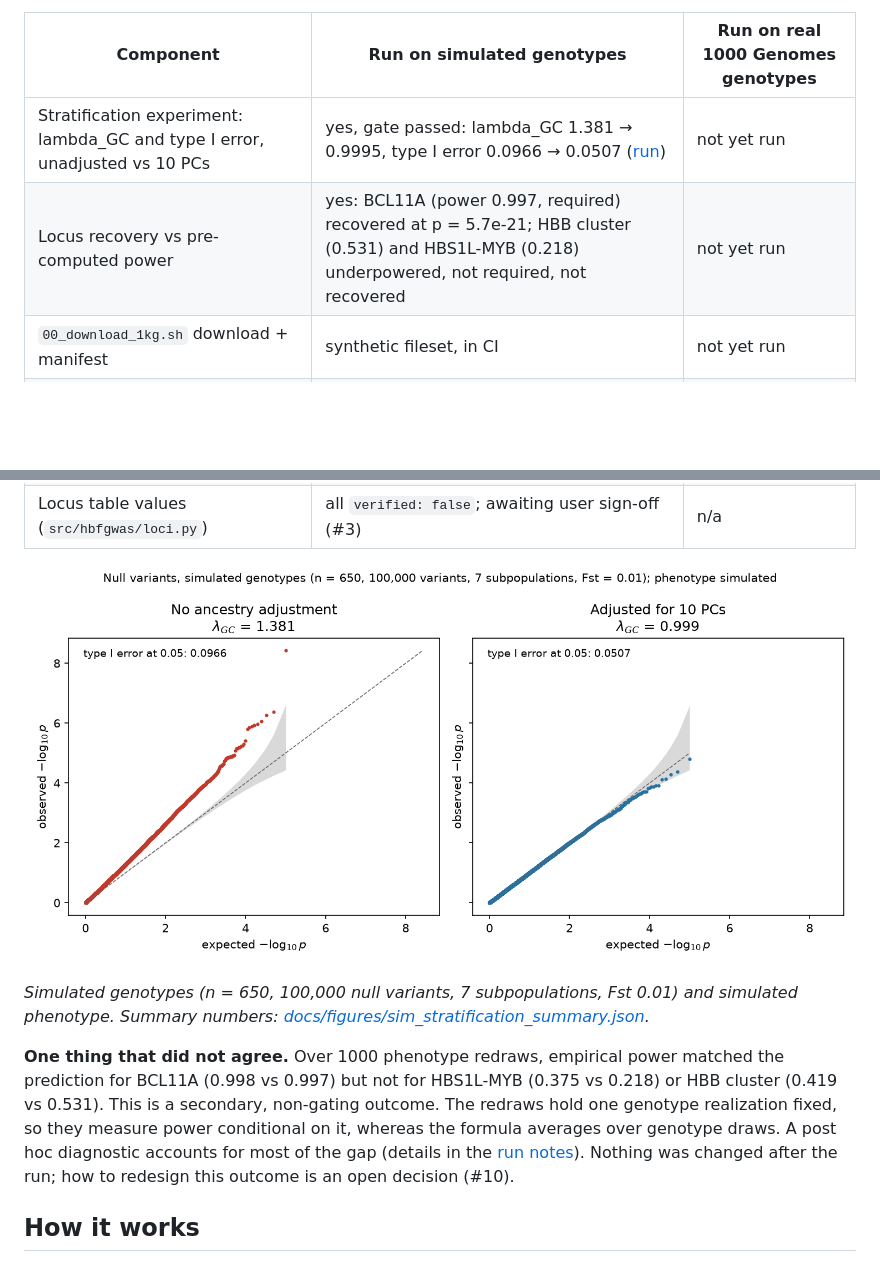
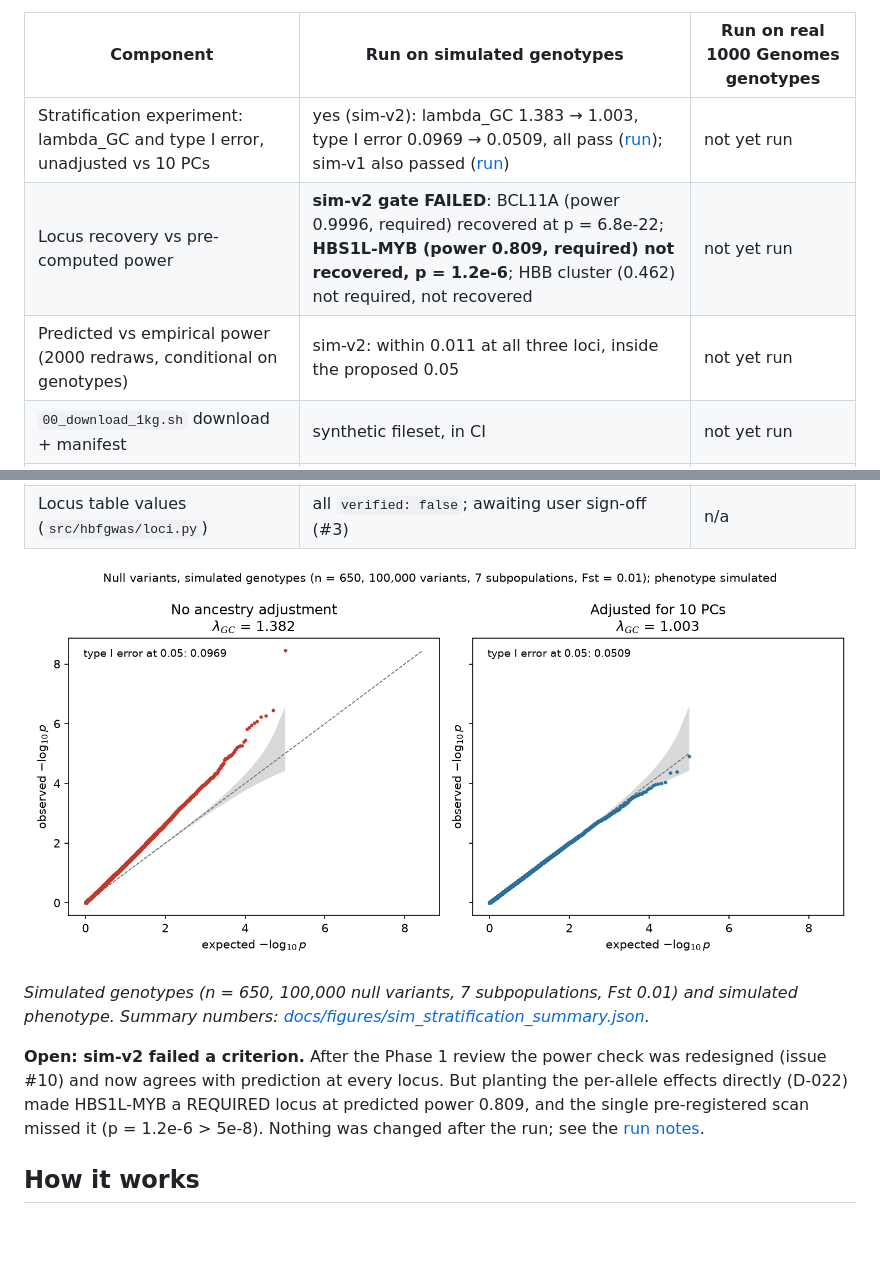
Before and after one commit to ChiaLungChuang/hbf-gwas, a Markdown page: README.md, 2 parts joined by grey strips. Rendered like a GitHub page; pictures changed too: docs/figures/sim_stratification_qq.png; blank space fills up the shorter version.

```diff
--- a/README.md
+++ b/README.md
@@ -20,8 +20,9 @@ column changes only when the pipeline has actually been run on 1000 Genomes.
 
 | Component | Run on simulated genotypes | Run on real 1000 Genomes genotypes |
 |---|---|---|
-| Stratification experiment: lambda_GC and type I error, unadjusted vs 10 PCs | yes, gate passed: lambda_GC 1.381 → 0.9995, type I error 0.0966 → 0.0507 ([run](runs/2026-11-10-sim-stratification/README.md)) | not yet run |
-| Locus recovery vs pre-computed power | yes: BCL11A (power 0.997, required) recovered at p = 5.7e-21; HBB cluster (0.531) and HBS1L-MYB (0.218) underpowered, not required, not recovered | not yet run |
+| Stratification experiment: lambda_GC and type I error, unadjusted vs 10 PCs | yes (sim-v2): lambda_GC 1.383 → 1.003, type I error 0.0969 → 0.0509, all pass ([run](runs/2026-11-10-sim-v2/README.md)); sim-v1 also passed ([run](runs/2026-11-10-sim-stratification/README.md)) | not yet run |
+| Locus recovery vs pre-computed power | **sim-v2 gate FAILED**: BCL11A (power 0.9996, required) recovered at p = 6.8e-22; **HBS1L-MYB (power 0.809, required) not recovered, p = 1.2e-6**; HBB cluster (0.462) not required, not recovered | not yet run |
+| Predicted vs empirical power (2000 redraws, conditional on genotypes) | sim-v2: within 0.011 at all three loci, inside the proposed 0.05 | not yet run |
 | `00_download_1kg.sh` download + manifest | synthetic fileset, in CI | not yet run |
 | `01_subset_afr.sh` AFR subset, related samples, biallelic SNPs, duplicates | synthetic fileset, in CI | not yet run |
 | `02_qc.sh` per-filter QC table, sentinel report | synthetic fileset, in CI | not yet run |
@@ -36,14 +37,12 @@ column changes only when the pipeline has actually been run on 1000 Genomes.
 Fst 0.01) and simulated phenotype. Summary numbers:
 [docs/figures/sim_stratification_summary.json](docs/figures/sim_stratification_summary.json).*
 
-**One thing that did not agree.** Over 1000 phenotype redraws, empirical power
-matched the prediction for BCL11A (0.998 vs 0.997) but not for HBS1L-MYB
-(0.375 vs 0.218) or HBB cluster (0.419 vs 0.531). This is a secondary,
-non-gating outcome. The redraws hold one genotype realization fixed, so they
-measure power conditional on it, whereas the formula averages over genotype
-draws. A post hoc diagnostic accounts for most of the gap (details in the
-[run notes](runs/2026-11-10-sim-stratification/README.md)). Nothing was
-changed after the run; how to redesign this outcome is an open decision (#10).
+**Open: sim-v2 failed a criterion.** After the Phase 1 review the power
+check was redesigned (issue #10) and now agrees with prediction at every
+locus. But planting the per-allele effects directly (D-022) made HBS1L-MYB a
+REQUIRED locus at predicted power 0.809, and the single pre-registered scan
+missed it (p = 1.2e-6 > 5e-8). Nothing was changed after the run; see the
+[run notes](runs/2026-11-10-sim-v2/README.md).
 
 ## How it works
 
```
Also changed, not shown: other parts of README.md (+1 -1 lines), runs/2026-11-10-sim-v2/README.md (added, +39 -0 lines), 7 other files.
